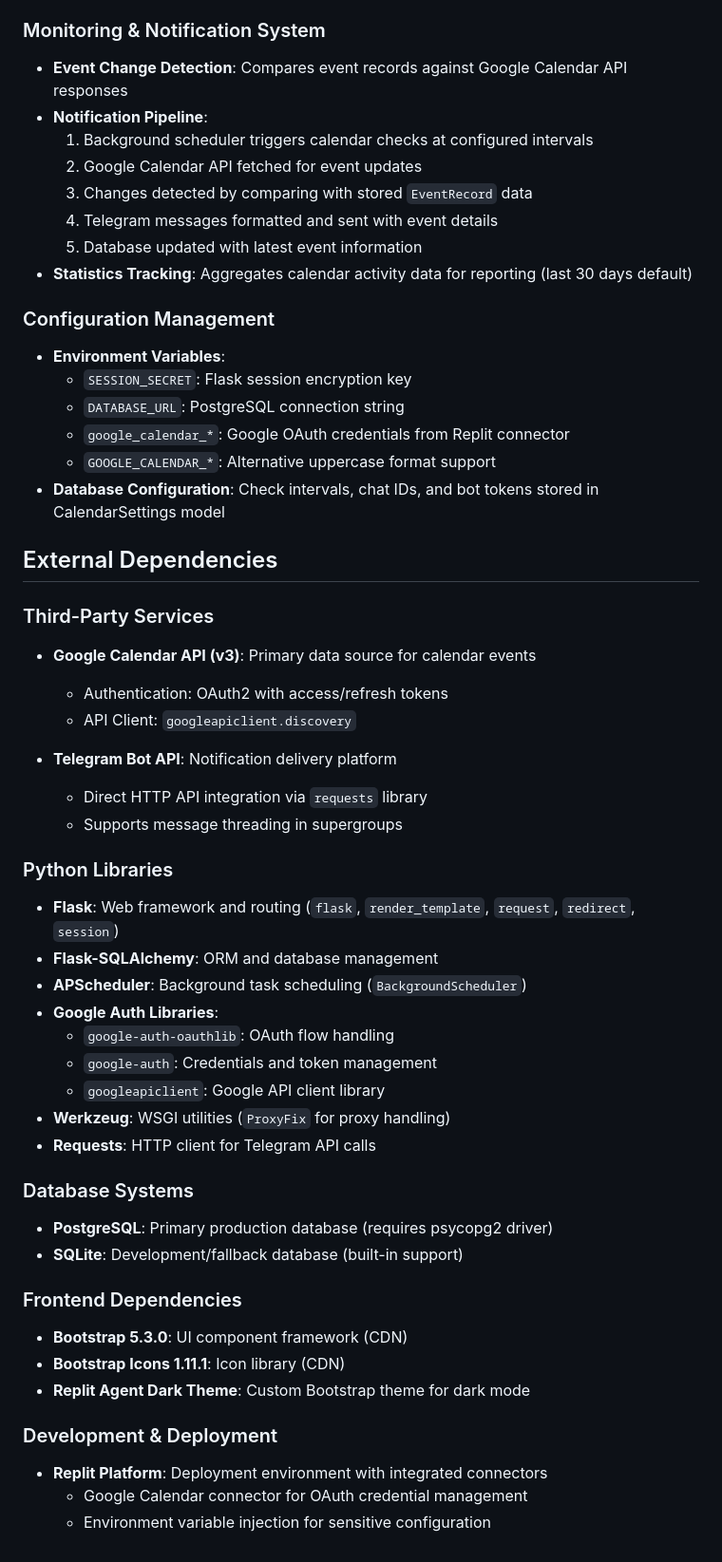
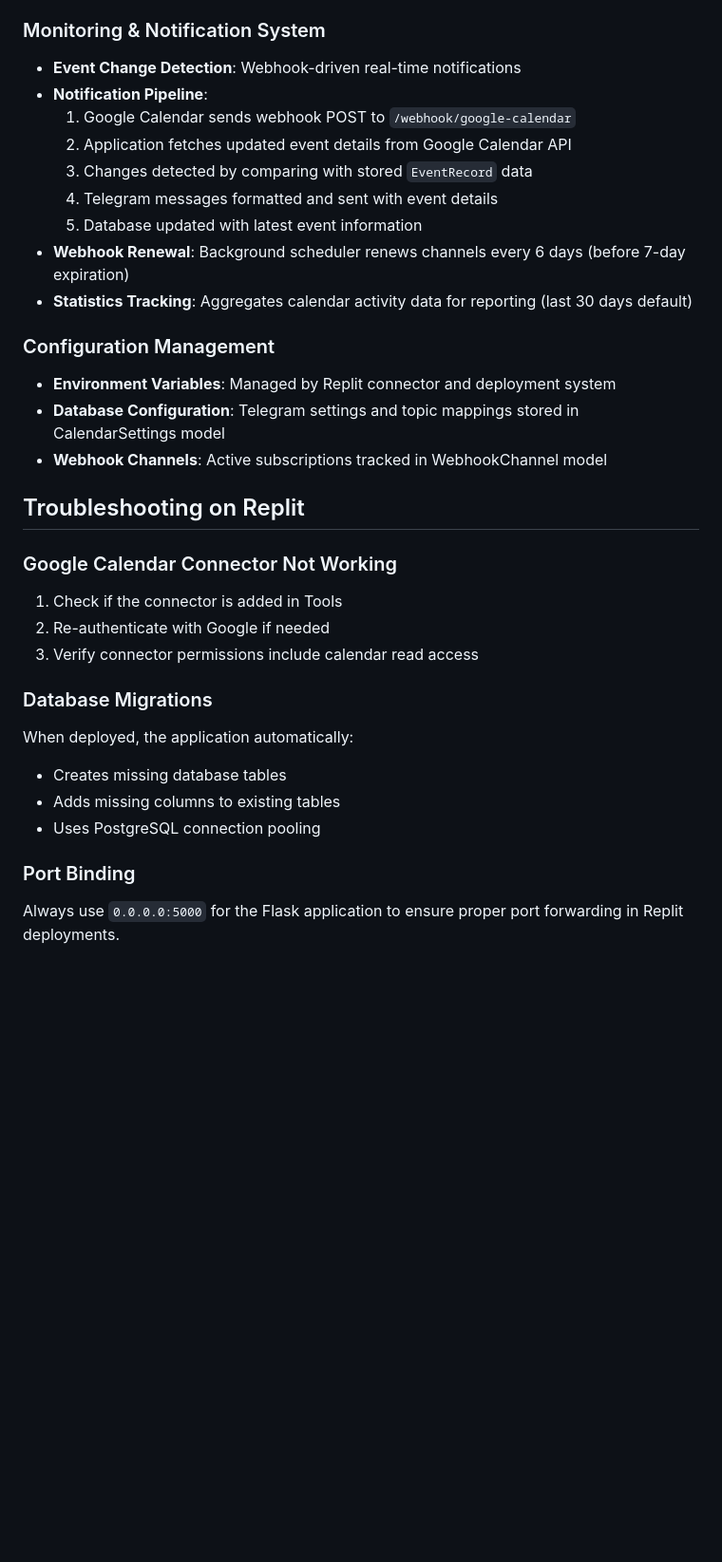
Before and after one commit to arkhivar/tgCalendarSync, a Markdown page: replit.md, the part around one of its changes. Shown at 95% size. Drawn GitHub-style; blank space fills up the shorter version.

```diff
--- a/replit.md
+++ b/replit.md
@@ -53,55 +92,33 @@ Preferred communication style: Simple, everyday language.
   - Calendar Management (`user_calendar.html`): Google Calendar account configuration
 
 ### Monitoring & Notification System
-- **Event Change Detection**: Compares event records against Google Calendar API responses
+- **Event Change Detection**: Webhook-driven real-time notifications
 - **Notification Pipeline**:
-  1. Background scheduler triggers calendar checks at configured intervals
-  2. Google Calendar API fetched for event updates
+  1. Google Calendar sends webhook POST to `/webhook/google-calendar`
+  2. Application fetches updated event details from Google Calendar API
   3. Changes detected by comparing with stored `EventRecord` data
   4. Telegram messages formatted and sent with event details
   5. Database updated with latest event information
+- **Webhook Renewal**: Background scheduler renews channels every 6 days (before 7-day expiration)
 - **Statistics Tracking**: Aggregates calendar activity data for reporting (last 30 days default)
 
 ### Configuration Management
-- **Environment Variables**:
-  - `SESSION_SECRET`: Flask session encryption key
-  - `DATABASE_URL`: PostgreSQL connection string
-  - `google_calendar_*`: Google OAuth credentials from Replit connector
-  - `GOOGLE_CALENDAR_*`: Alternative uppercase format support
-- **Database Configuration**: Check intervals, chat IDs, and bot tokens stored in CalendarSettings model
+- **Environment Variables**: Managed by Replit connector and deployment system
+- **Database Configuration**: Telegram settings and topic mappings stored in CalendarSettings model
+- **Webhook Channels**: Active subscriptions tracked in WebhookChannel model
 
-## External Dependencies
+## Troubleshooting on Replit
 
-### Third-Party Services
-- **Google Calendar API (v3)**: Primary data source for calendar events
-  - Authentication: OAuth2 with access/refresh tokens
-  - API Client: `googleapiclient.discovery`
+### Google Calendar Connector Not Working
+1. Check if the connector is added in Tools
+2. Re-authenticate with Google if needed
+3. Verify connector permissions include calendar read access
 
-- **Telegram Bot API**: Notification delivery platform
-  - Direct HTTP API integration via `requests` library
-  - Supports message threading in supergroups
+### Database Migrations
+When deployed, the application automatically:
+- Creates missing database tables
+- Adds missing columns to existing tables
+- Uses PostgreSQL connection pooling
 
-### Python Libraries
-- **Flask**: Web framework and routing (`flask`, `render_template`, `request`, `redirect`, `session`)
-- **Flask-SQLAlchemy**: ORM and database management
-- **APScheduler**: Background task scheduling (`BackgroundScheduler`)
-- **Google Auth Libraries**:
-  - `google-auth-oauthlib`: OAuth flow handling
-  - `google-auth`: Credentials and token management
-  - `googleapiclient`: Google API client library
-- **Werkzeug**: WSGI utilities (`ProxyFix` for proxy handling)
-- **Requests**: HTTP client for Telegram API calls
-
-### Database Systems
-- **PostgreSQL**: Primary production database (requires psycopg2 driver)
-- **SQLite**: Development/fallback database (built-in support)
-
-### Frontend Dependencies
-- **Bootstrap 5.3.0**: UI component framework (CDN)
-- **Bootstrap Icons 1.11.1**: Icon library (CDN)
-- **Replit Agent Dark Theme**: Custom Bootstrap theme for dark mode
-
-### Development & Deployment
-- **Replit Platform**: Deployment environment with integrated connectors
-  - Google Calendar connector for OAuth credential management
-  - Environment variable injection for sensitive configuration
+### Port Binding
+Always use `0.0.0.0:5000` for the Flask application to ensure proper port forwarding in Replit deployments.
```
Also changed, not shown: other parts of replit.md (+54 -15 lines), README.md (added, +240 -0 lines).
